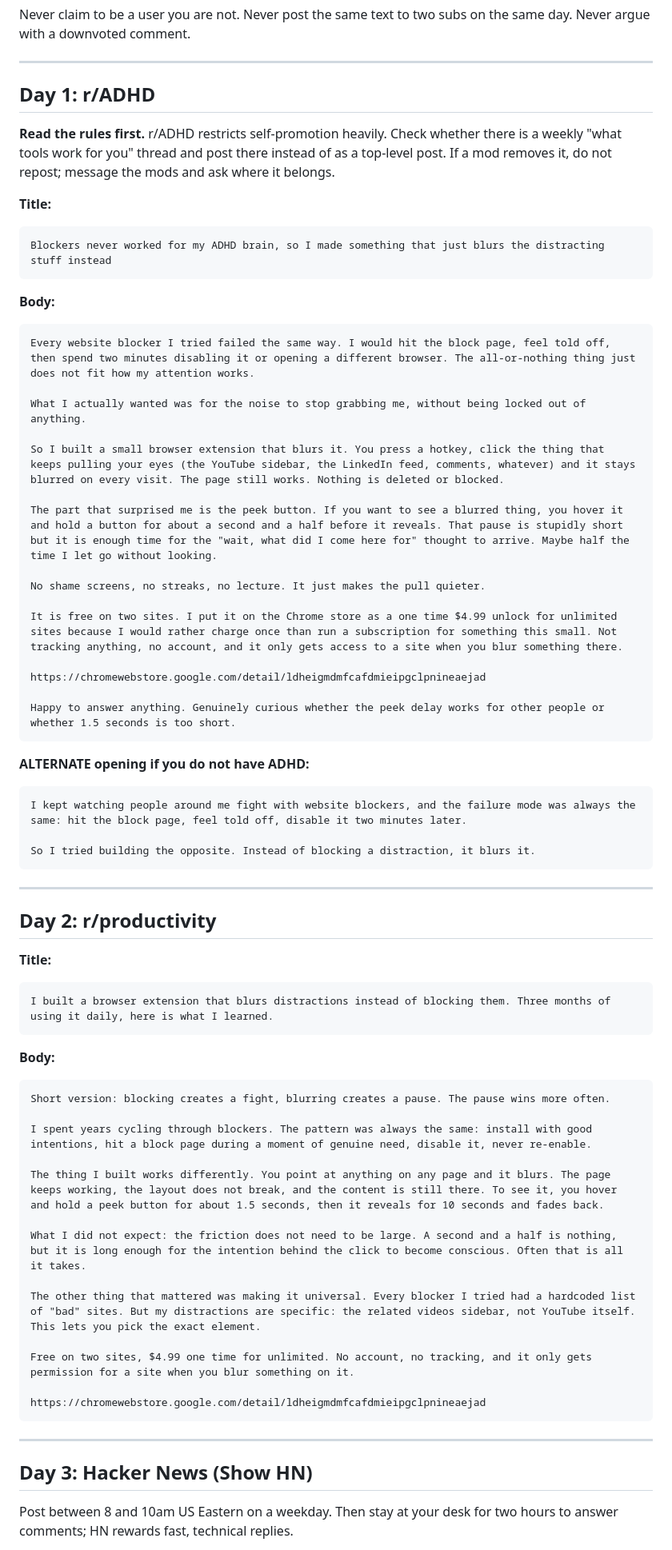
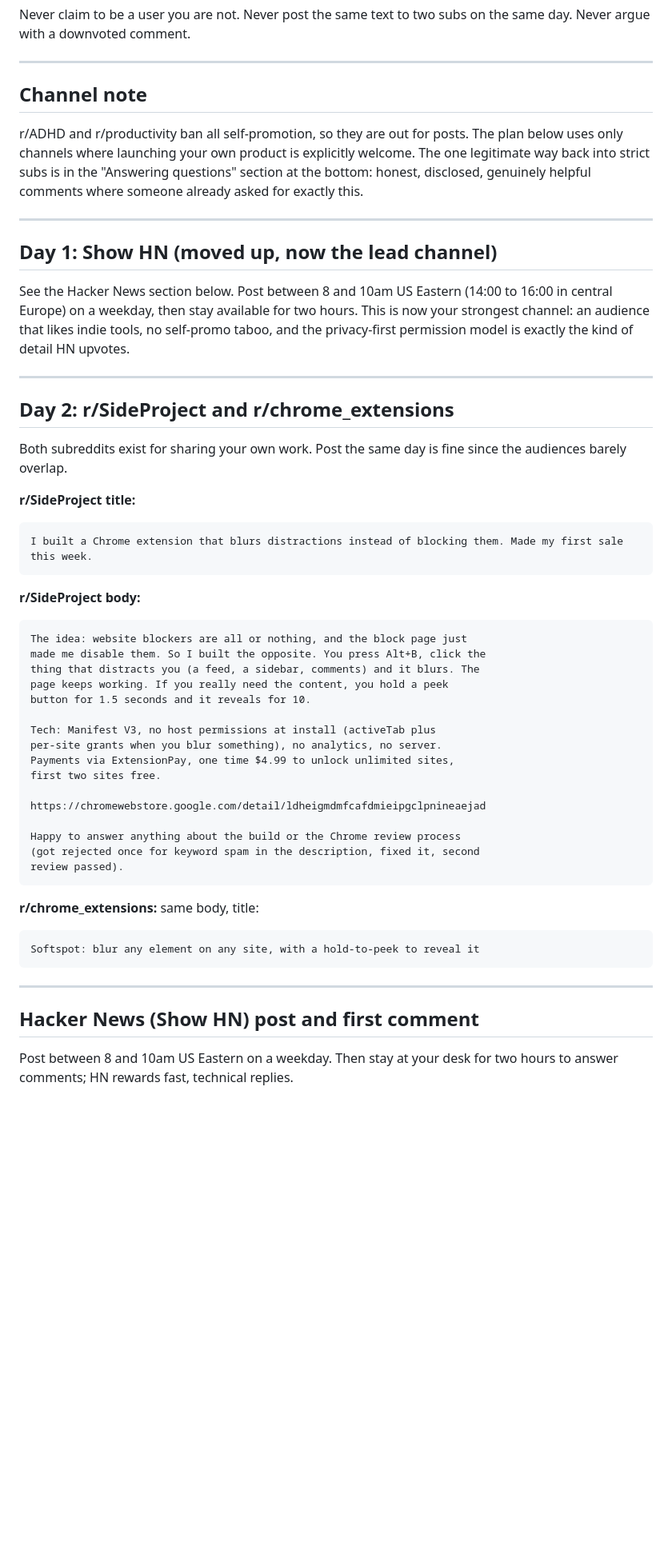
Before and after one commit to jeantydavid-cyber/focus-tool-chrome, a Markdown page: docs/marketing-campaign.md, the part around one of its changes. Shown at 80% size. GitHub-like rendering; blank space fills up the shorter version.

Commit message:
Rework campaign channels after checking subreddit rules
r/ADHD and r/productivity ban self-promotion, so the plan now leads with
Show HN, adds r/SideProject and r/chrome_extensions posts, a Product
Hunt listing, and a disclosed question-answering playbook as the only
legitimate route into strict communities.

Co-Authored-By: Claude Fable 5 <noreply@anthropic.com>
Claude-Session: https://claude.ai/code/session_0182RtjodeicxDZBcwwZmuC5

````diff
--- a/docs/marketing-campaign.md
+++ b/docs/marketing-campaign.md
@@ -20,73 +20,63 @@ on the same day. Never argue with a downvoted comment.
 
 ---
 
-## Day 1: r/ADHD
+## Channel note
 
-**Read the rules first.** r/ADHD restricts self-promotion heavily. Check
-whether there is a weekly "what tools work for you" thread and post there
-instead of as a top-level post. If a mod removes it, do not repost; message
-the mods and ask where it belongs.
+r/ADHD and r/productivity ban all self-promotion, so they are out for
+posts. The plan below uses only channels where launching your own product
+is explicitly welcome. The one legitimate way back into strict subs is in
+the "Answering questions" section at the bottom: honest, disclosed,
+genuinely helpful comments where someone already asked for exactly this.
 
-**Title:**
+---
+
+## Day 1: Show HN (moved up, now the lead channel)
+
+See the Hacker News section below. Post between 8 and 10am US Eastern
+(14:00 to 16:00 in central Europe) on a weekday, then stay available for
+two hours. This is now your strongest channel: an audience that likes
+indie tools, no self-promo taboo, and the privacy-first permission model
+is exactly the kind of detail HN upvotes.
+
+---
+
+## Day 2: r/SideProject and r/chrome_extensions
+
+Both subreddits exist for sharing your own work. Post the same day is
+fine since the audiences barely overlap.
+
+**r/SideProject title:**
 ```
-Blockers never worked for my ADHD brain, so I made something that just blurs the distracting stuff instead
+I built a Chrome extension that blurs distractions instead of blocking them. Made my first sale this week.
 ```
 
-**Body:**
+**r/SideProject body:**
 ```
-Every website blocker I tried failed the same way. I would hit the block page, feel told off, then spend two minutes disabling it or opening a different browser. The all-or-nothing thing just does not fit how my attention works.
+The idea: website blockers are all or nothing, and the block page just
+made me disable them. So I built the opposite. You press Alt+B, click the
+thing that distracts you (a feed, a sidebar, comments) and it blurs. The
+page keeps working. If you really need the content, you hold a peek
+button for 1.5 seconds and it reveals for 10.
 
-What I actually wanted was for the noise to stop grabbing me, without being locked out of anything.
-
-So I built a small browser extension that blurs it. You press a hotkey, click the thing that keeps pulling your eyes (the YouTube sidebar, the LinkedIn feed, comments, whatever) and it stays blurred on every visit. The page still works. Nothing is deleted or blocked.
-
-The part that surprised me is the peek button. If you want to see a blurred thing, you hover it and hold a button for about a second and a half before it reveals. That pause is stupidly short but it is enough time for the "wait, what did I come here for" thought to arrive. Maybe half the time I let go without looking.
-
-No shame screens, no streaks, no lecture. It just makes the pull quieter.
-
-It is free on two sites. I put it on the Chrome store as a one time $4.99 unlock for unlimited sites because I would rather charge once than run a subscription for something this small. Not tracking anything, no account, and it only gets access to a site when you blur something there.
+Tech: Manifest V3, no host permissions at install (activeTab plus
+per-site grants when you blur something), no analytics, no server.
+Payments via ExtensionPay, one time $4.99 to unlock unlimited sites,
+first two sites free.
 
 https://chromewebstore.google.com/detail/ldheigmdmfcafdmieipgclpnineaejad
 
-Happy to answer anything. Genuinely curious whether the peek delay works for other people or whether 1.5 seconds is too short.
+Happy to answer anything about the build or the Chrome review process
+(got rejected once for keyword spam in the description, fixed it, second
+review passed).
 ```
 
-**ALTERNATE opening if you do not have ADHD:**
+**r/chrome_extensions:** same body, title:
 ```
-I kept watching people around me fight with website blockers, and the failure mode was always the same: hit the block page, feel told off, disable it two minutes later.
-
-So I tried building the opposite. Instead of blocking a distraction, it blurs it.
+Softspot: blur any element on any site, with a hold-to-peek to reveal it
 ```
 
 ---
-
-## Day 2: r/productivity
-
-**Title:**
-```
-I built a browser extension that blurs distractions instead of blocking them. Three months of using it daily, here is what I learned.
-```
-
-**Body:**
-```
-Short version: blocking creates a fight, blurring creates a pause. The pause wins more often.
-
-I spent years cycling through blockers. The pattern was always the same: install with good intentions, hit a block page during a moment of genuine need, disable it, never re-enable.
-
-The thing I built works differently. You point at anything on any page and it blurs. The page keeps working, the layout does not break, and the content is still there. To see it, you hover and hold a peek button for about 1.5 seconds, then it reveals for 10 seconds and fades back.
-
-What I did not expect: the friction does not need to be large. A second and a half is nothing, but it is long enough for the intention behind the click to become conscious. Often that is all it takes.
-
-The other thing that mattered was making it universal. Every blocker I tried had a hardcoded list of "bad" sites. But my distractions are specific: the related videos sidebar, not YouTube itself. This lets you pick the exact element.
-
-Free on two sites, $4.99 one time for unlimited. No account, no tracking, and it only gets permission for a site when you blur something on it.
-
-https://chromewebstore.google.com/detail/ldheigmdmfcafdmieipgclpnineaejad
-```
-
----
-
-## Day 3: Hacker News (Show HN)
+## Hacker News (Show HN) post and first comment
 
 Post between 8 and 10am US Eastern on a weekday. Then stay at your desk
 for two hours to answer comments; HN rewards fast, technical replies.
````
Also changed, not shown: other parts of docs/marketing-campaign.md (+45 -2 lines).
